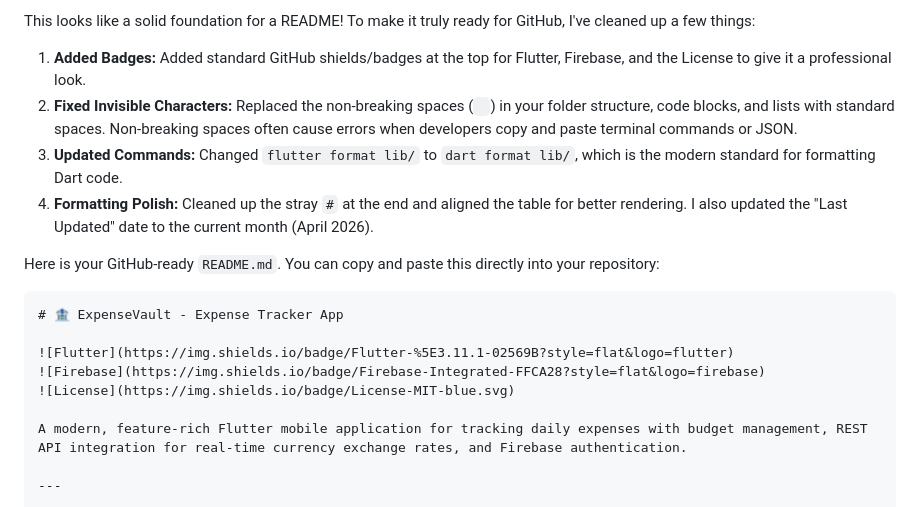
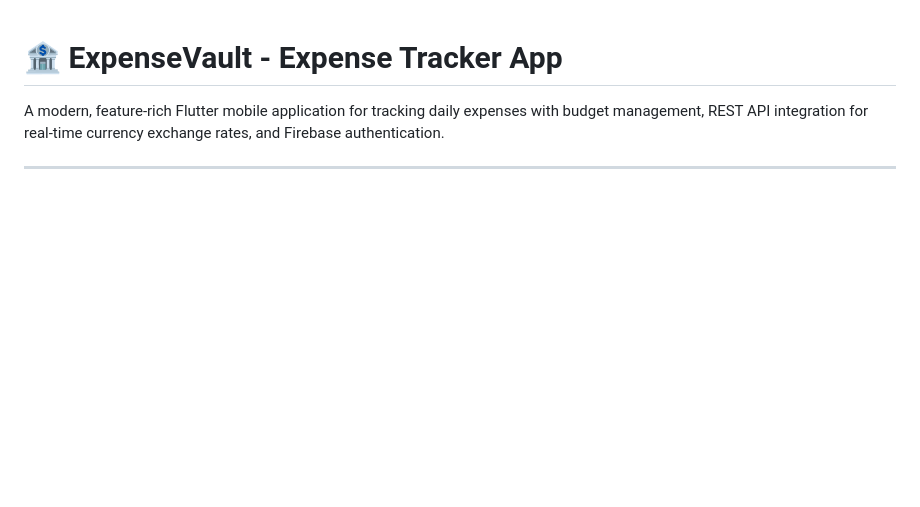
Before and after one commit to FranceCaesar/Expenses-Tracker, a Markdown page: README.md, the part around the change. Drawn GitHub-style; blank space fills up the shorter version.

`````diff
--- a/README.md
+++ b/README.md
@@ -1,18 +1,4 @@
-This looks like a solid foundation for a README\! To make it truly ready for GitHub, I've cleaned up a few things:
-
-1.  **Added Badges:** Added standard GitHub shields/badges at the top for Flutter, Firebase, and the License to give it a professional look.
-2.  **Fixed Invisible Characters:** Replaced the non-breaking spaces (` `) in your folder structure, code blocks, and lists with standard spaces. Non-breaking spaces often cause errors when developers copy and paste terminal commands or JSON.
-3.  **Updated Commands:** Changed `flutter format lib/` to `dart format lib/`, which is the modern standard for formatting Dart code.
-4.  **Formatting Polish:** Cleaned up the stray `#` at the end and aligned the table for better rendering. I also updated the "Last Updated" date to the current month (April 2026).
-
-Here is your GitHub-ready `README.md`. You can copy and paste this directly into your repository:
-
-````markdown
 # 🏦 ExpenseVault - Expense Tracker App
-
-![Flutter](https://img.shields.io/badge/Flutter-%5E3.11.1-02569B?style=flat&logo=flutter)
-![Firebase](https://img.shields.io/badge/Firebase-Integrated-FFCA28?style=flat&logo=firebase)
-![License](https://img.shields.io/badge/License-MIT-blue.svg)
 
 A modern, feature-rich Flutter mobile application for tracking daily expenses with budget management, REST API integration for real-time currency exchange rates, and Firebase authentication.
 
`````
